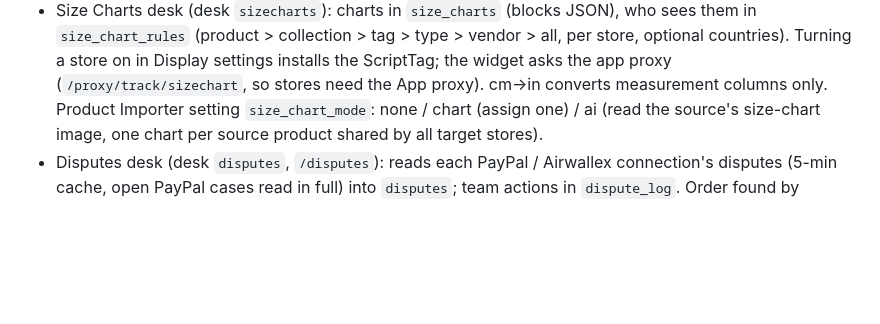
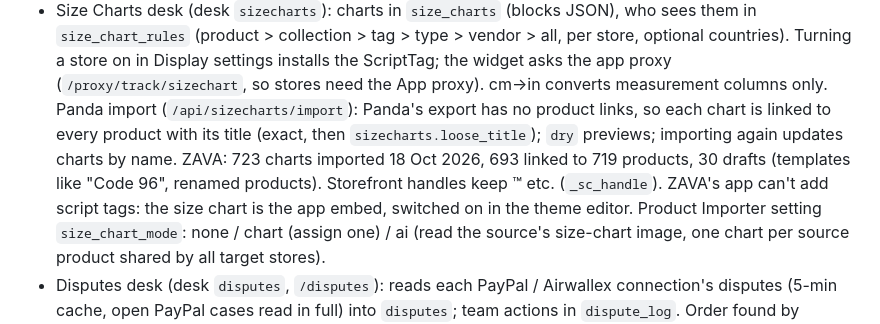
Before and after one commit to Valueventureshk/profitdesk, a Markdown page: AGENTS.md, the part around the change. Rendered like a GitHub page; blank space fills up the shorter version.

Commit message:
AGENTS: ZAVA size chart import notes
Co-Authored-By: Claude Opus 5.5 <noreply@anthropic.com>

```diff
--- a/AGENTS.md
+++ b/AGENTS.md
@@ -181,6 +181,7 @@ file and have it work.
   `size_chart_rules` (product > collection > tag > type > vendor > all, per store, optional countries).
   Turning a store on in Display settings installs the ScriptTag; the widget asks the app proxy
   (`/proxy/track/sizechart`, so stores need the App proxy). cm→in converts measurement columns only.
+  Panda import (`/api/sizecharts/import`): Panda's export has no product links, so each chart is linked to every product with its title (exact, then `sizecharts.loose_title`); `dry` previews; importing again updates charts by name. ZAVA: 723 charts imported 18 Oct 2026, 693 linked to 719 products, 30 drafts (templates like "Code 96", renamed products). Storefront handles keep ™ etc. (`_sc_handle`). ZAVA's app can't add script tags: the size chart is the app embed, switched on in the theme editor.
   Product Importer setting `size_chart_mode`: none / chart (assign one) / ai (read the source's
   size-chart image, one chart per source product shared by all target stores).
 - Disputes desk (desk `disputes`, `/disputes`): reads each PayPal / Airwallex connection's disputes
```
